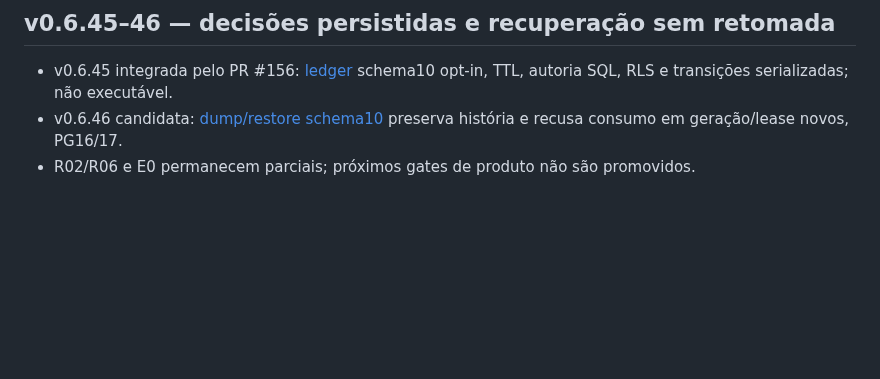
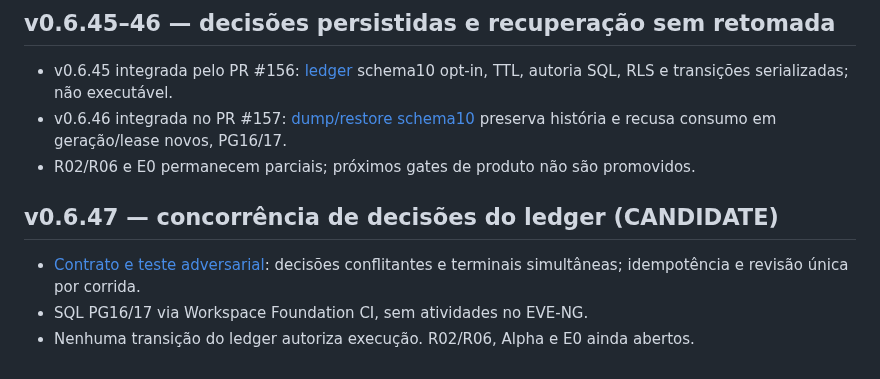
Before and after one commit to brunosfs-droid/orizonit-p01-discovery-framework, a Markdown page: docs/ROADMAP.md, the part around the change. Rendered like a GitHub page; blank space fills up the shorter version.

Commit message:
chore(alpha): wire ledger concurrency CI and mark v0.6.46 integrated

```diff
--- a/docs/ROADMAP.md
+++ b/docs/ROADMAP.md
@@ -678,6 +678,13 @@ em v0.6.27; R06 ainda depende de migração, readers/reports, audit e gates oper
 
 - v0.6.45 integrada pelo PR #156: [ledger](WORKSPACE_INTENT_LEDGER_v0.6.45.md)
   schema10 opt-in, TTL, autoria SQL, RLS e transições serializadas; não executável.
-- v0.6.46 candidata: [dump/restore schema10](WORKSPACE_LEDGER_RECOVERY_v0.6.46.md)
+- v0.6.46 integrada no PR #157: [dump/restore schema10](WORKSPACE_LEDGER_RECOVERY_v0.6.46.md)
   preserva história e recusa consumo em geração/lease novos, PG16/17.
 - R02/R06 e E0 permanecem parciais; próximos gates de produto não são promovidos.
+
+## v0.6.47 — concorrência de decisões do ledger (CANDIDATE)
+
+- [Contrato e teste adversarial](WORKSPACE_LEDGER_CONCURRENCY_v0.6.47.md): decisões
+  conflitantes e terminais simultâneas; idempotência e revisão única por corrida.
+- SQL PG16/17 via Workspace Foundation CI, sem atividades no EVE-NG.
+- Nenhuma transição do ledger autoriza execução. R02/R06, Alpha e E0 ainda abertos.
```
